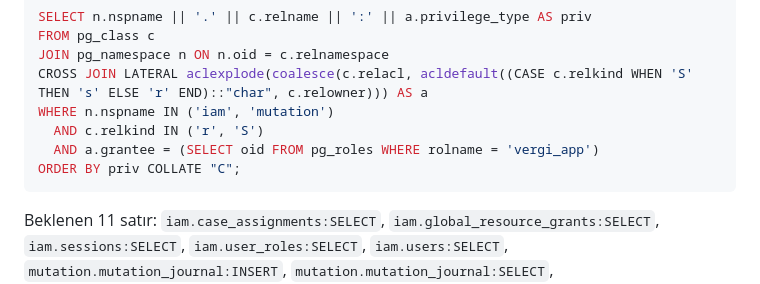
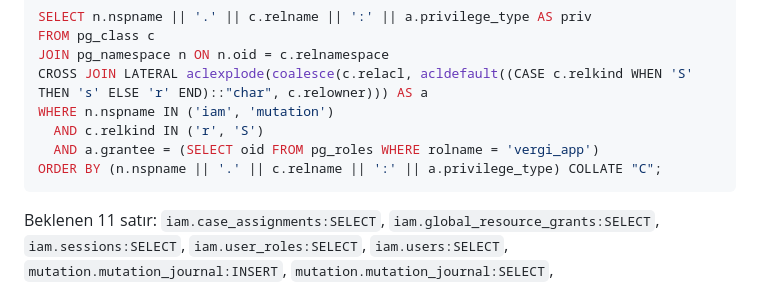
Before and after one commit to burki-turki/vergi_ai_asistani, a Markdown page: docs/operations/local-postgresql-iam-adoption.md, the part around the change. GitHub-like rendering.

Commit message:
Fix IAM runbook privilege ordering query

````diff
--- a/docs/operations/local-postgresql-iam-adoption.md
+++ b/docs/operations/local-postgresql-iam-adoption.md
@@ -516,7 +516,7 @@ CROSS JOIN LATERAL aclexplode(coalesce(c.relacl, acldefault((CASE c.relkind WHEN
 WHERE n.nspname IN ('iam', 'mutation')
   AND c.relkind IN ('r', 'S')
   AND a.grantee = (SELECT oid FROM pg_roles WHERE rolname = 'vergi_app')
-ORDER BY priv COLLATE "C";
+ORDER BY (n.nspname || '.' || c.relname || ':' || a.privilege_type) COLLATE "C";
 ```
 
 Beklenen 11 satır: `iam.case_assignments:SELECT`,
````
